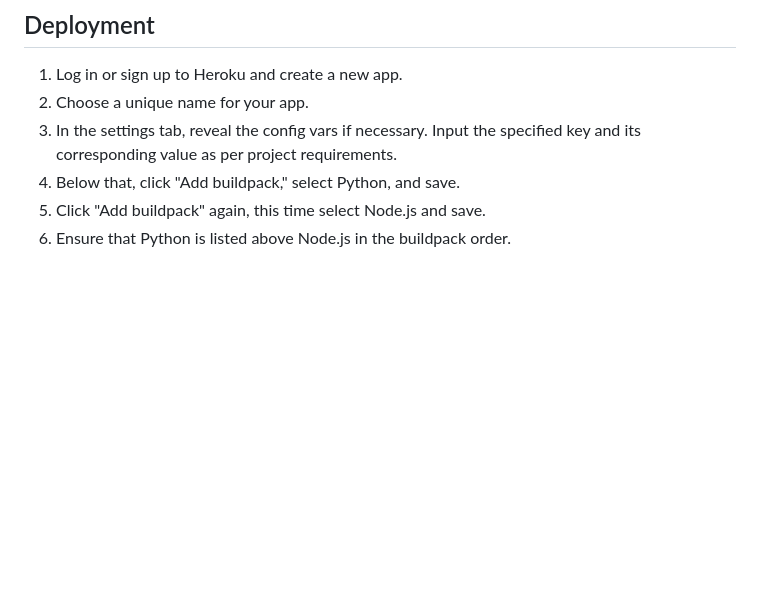
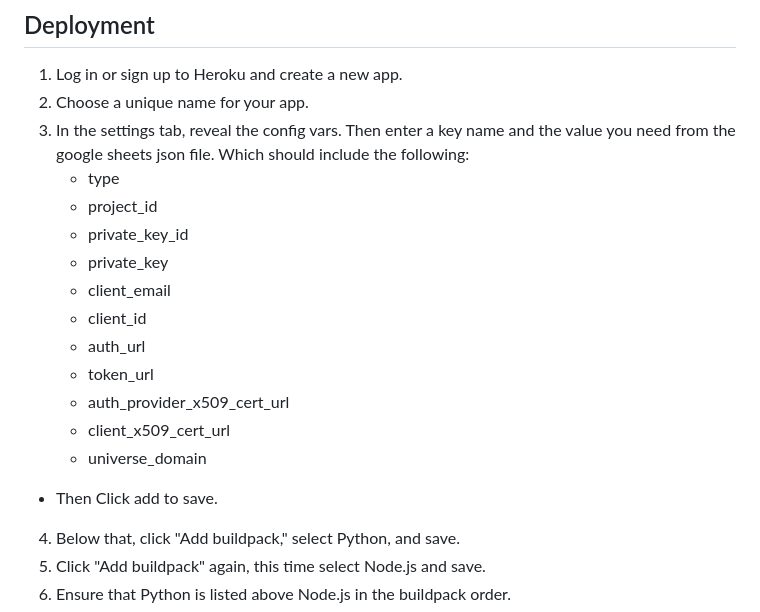
Before and after one commit to RadleighSmith/Hangman, a Markdown page: README.md, the part around the change. GitHub-like rendering; blank space fills up the shorter version.

Commit message:
Updated the deployment steps in read-me

```diff
--- a/README.md
+++ b/README.md
@@ -383,7 +383,19 @@ At present, there are no known bugs in the application. It has undergone rigorou
 
 1. Log in or sign up to Heroku and create a new app.
 2. Choose a unique name for your app.
-3. In the settings tab, reveal the config vars if necessary. Input the specified key and its corresponding value as per project requirements.
+3. In the settings tab, reveal the config vars. Then enter a key name and the value you need from the google sheets json file. Which should include the following:
+    * type
+    * project_id
+    * private_key_id
+    * private_key
+    * client_email
+    * client_id
+    * auth_url
+    * token_url
+    * auth_provider_x509_cert_url
+    * client_x509_cert_url
+    * universe_domain
+- Then Click add to save.
 4. Below that, click "Add buildpack," select Python, and save.
 5. Click "Add buildpack" again, this time select Node.js and save.
 6. Ensure that Python is listed above Node.js in the buildpack order.
```
